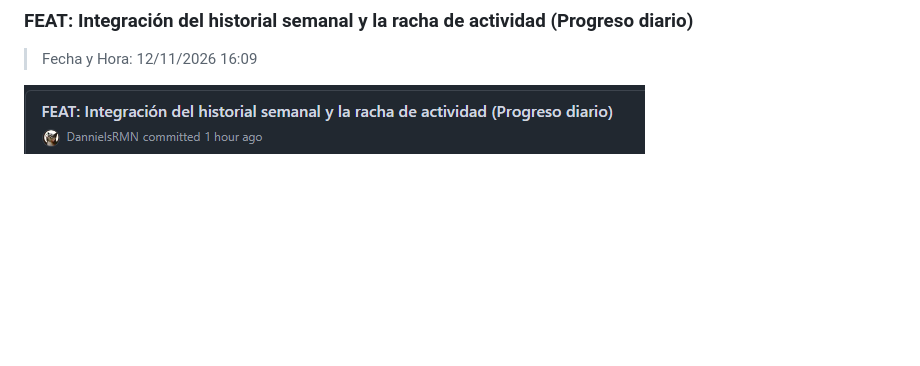
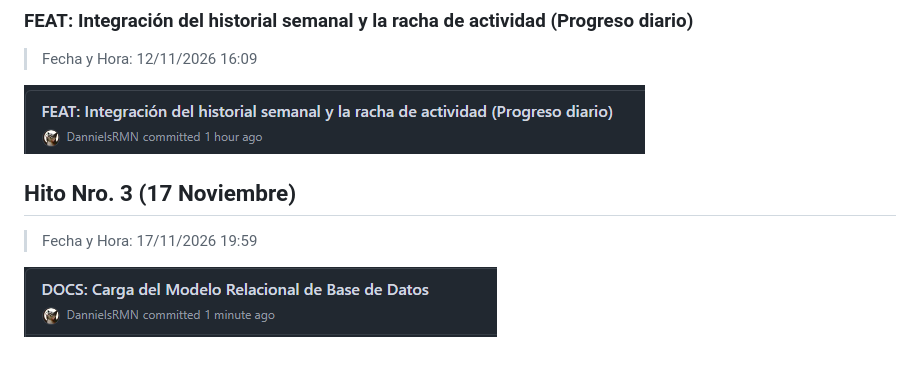
Before and after one commit to DannielsRMN/Vocabulario_App, a Markdown page: docs/historial_commits.md, the part around the change. GitHub-like rendering; pictures changed too: docs/{6558690E-BC13-446D-BBC7-38FBDA509F30}.png (added); blank space fills up the shorter version.

Commit message:
DOCS: Actualización del historial de commits

```diff
--- a/docs/historial_commits.md
+++ b/docs/historial_commits.md
@@ -134,3 +134,8 @@ Se presentarán los commits según los entregables o hitos a resolver, actual (H
 > Fecha y Hora: 12/11/2026 16:09
 
 ![alt text]({EE8B1428-C5B8-4F93-9783-F9D324ED4B99}.png)
+
+## Hito Nro. 3 (17 Noviembre)
+> Fecha y Hora: 17/11/2026 19:59
+
+![alt text]({6558690E-BC13-446D-BBC7-38FBDA509F30}.png)
```
